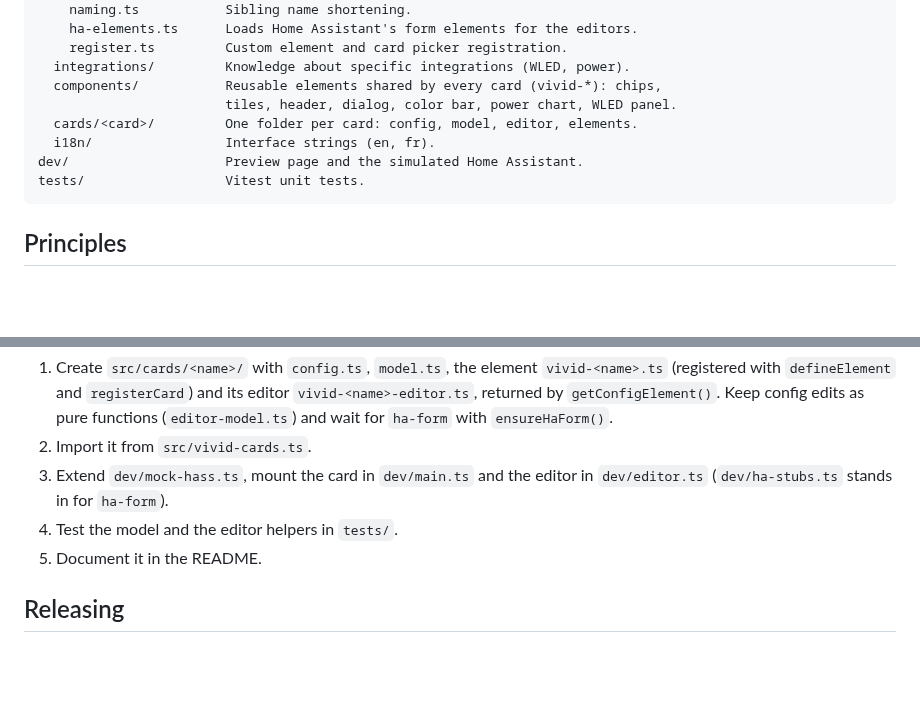
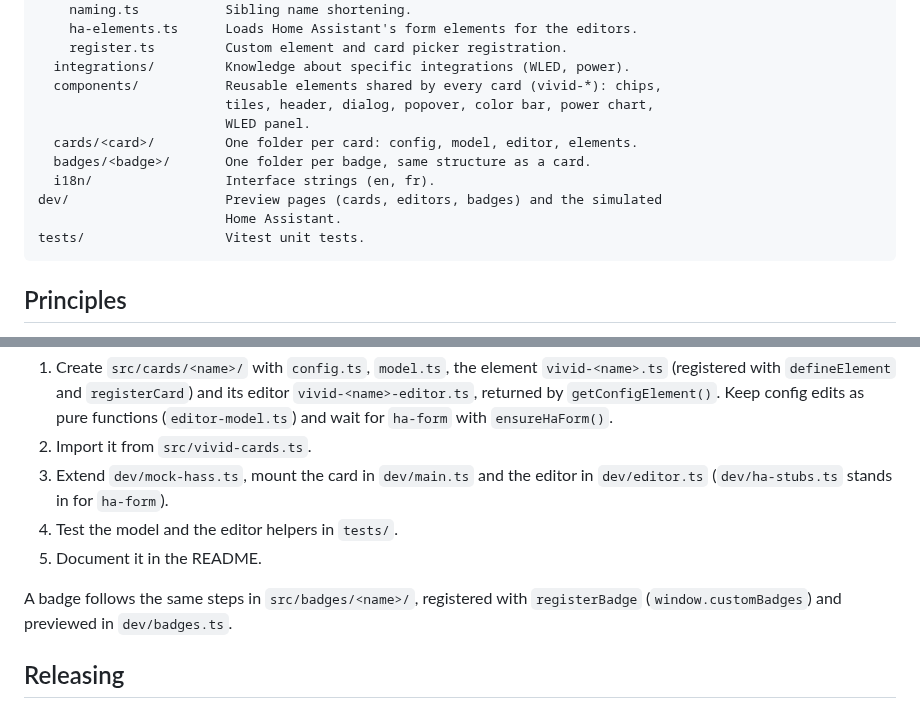
Before and after one commit to Florian-BARRE/vivid-cards, a Markdown page: CONTRIBUTING.md, 2 parts joined by grey strips. Rendered like a GitHub page; blank space fills up the shorter version.

````diff
--- a/CONTRIBUTING.md
+++ b/CONTRIBUTING.md
@@ -19,10 +19,13 @@ src/
     register.ts         Custom element and card picker registration.
   integrations/         Knowledge about specific integrations (WLED, power).
   components/           Reusable elements shared by every card (vivid-*): chips,
-                        tiles, header, dialog, color bar, power chart, WLED panel.
+                        tiles, header, dialog, popover, color bar, power chart,
+                        WLED panel.
   cards/<card>/         One folder per card: config, model, editor, elements.
+  badges/<badge>/       One folder per badge, same structure as a card.
   i18n/                 Interface strings (en, fr).
-dev/                    Preview page and the simulated Home Assistant.
+dev/                    Preview pages (cards, editors, badges) and the simulated
+                        Home Assistant.
 tests/                  Vitest unit tests.
 ```
 
@@ -55,6 +58,9 @@ tests/                  Vitest unit tests.
 4. Test the model and the editor helpers in `tests/`.
 5. Document it in the README.
 
+A badge follows the same steps in `src/badges/<name>/`, registered with
+`registerBadge` (`window.customBadges`) and previewed in `dev/badges.ts`.
+
 ## Releasing
 
 Bump `version` in `package.json` and add the changelog entry, then merge into
````
Also changed, not shown: README.md (+63 -11 lines), docs/assets/light-badge.png (added), 1 other file.
